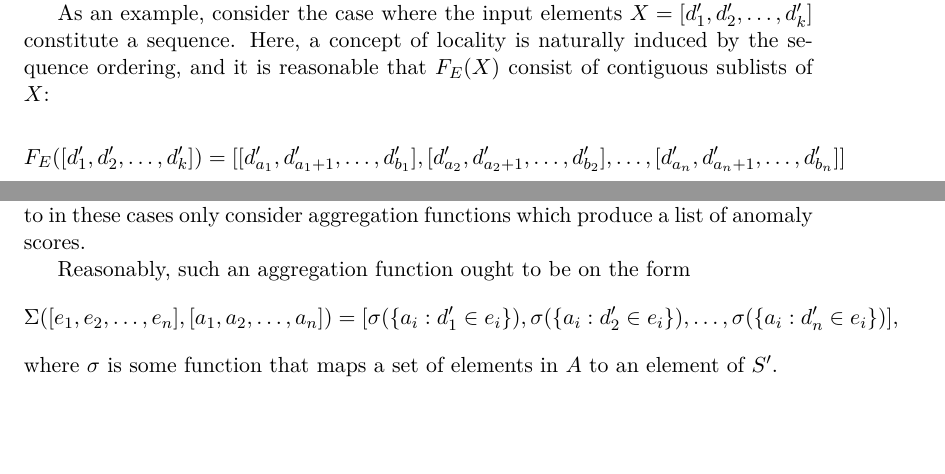
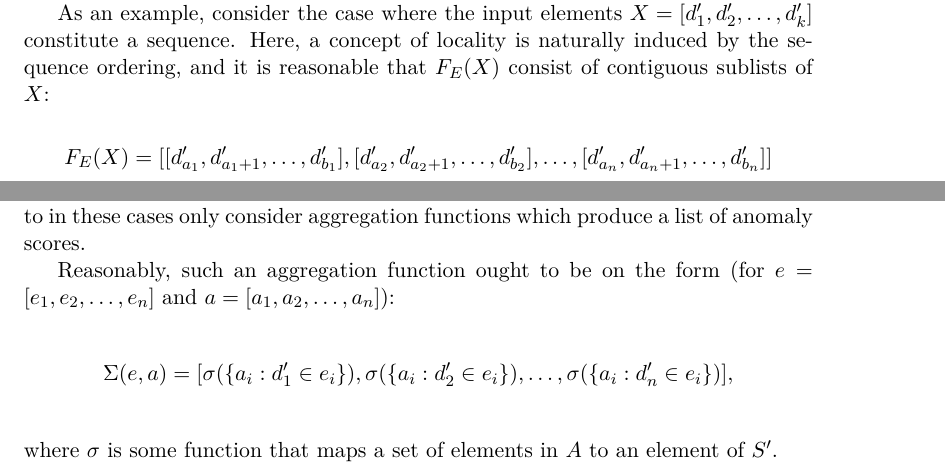
Before and after one commit to aeriksson/thesis-report, a LaTeX thesis (report.tex, which reads framework.tex): two parts of pages 27 and 30 of 82, joined at a grey line, cut so that both start at the same text, the shorter picture padded with empty space. The pictures show the PDF file output/report.pdf that the author committed with the source.

Commit message:
Framework: Fix a few issues.

```diff
--- a/framework.tex
+++ b/framework.tex
@@ -142,7 +142,7 @@ What $F_E$ is appropriate depends on whether or not there is any structure that
 
 As an example, consider the case where the input elements $X = [d_1', d_2', \dots, d_k']$ constitute a sequence. Here, a concept of locality is naturally induced by the sequence ordering, and it is reasonable that $F_E(X)$ consist of contiguous sublists of $X$:
 \[
-    F_E([d_1', d_2', \dots, d_k']) = [[d_{a_1}', d_{a_1 + 1}', \dots, d_{b_1}'], [d_{a_2}', d_{a_2 + 1}', \dots, d_{b_2}'], \dots, [d_{a_n}', d_{a_n + 1}', \dots, d_{b_n}']]
+    F_E(X) = [[d_{a_1}', d_{a_1 + 1}', \dots, d_{b_1}'], [d_{a_2}', d_{a_2 + 1}', \dots, d_{b_2}'], \dots, [d_{a_n}', d_{a_n + 1}', \dots, d_{b_n}']]
 \]
 for some arbitrary $n$, $a_1, a_2, \dots, a_n$ and $b_1, b_2, \dots, b_n$, where $\forall i: b_i > a_i$.
 
@@ -224,15 +203,16 @@ How this is done depends on the nature of both $\mathcal{S}$ and the specific pr
 
 If, on the other hand, the evaluation set contains non-singleton subsets of the input data, and the sought solution format is not a list of anomalous subsets, then the anomaly scores $A$ must be weighted together to form a list in $[S']$. Since all other solution formats can be retrieved from a list of anomaly scores, it seems reasonable to in these cases only consider aggregation functions which produce a list of anomaly scores.
 
-Reasonably, such an aggregation function ought to be on the form
+Reasonably, such an aggregation function ought to be on the form (for $e = [e_1, e_2, \dots, e_n]$ and $a = [a_1, a_2, \dots, a_n]$):
 \[
-    \Sigma([e_1, e_2, \dots, e_n], [a_1, a_2, \dots, a_n]) = [\sigma(\{a_i : d_1' \in e_i\}), \sigma(\{a_i : d_2' \in e_i\}), \dots, \sigma(\{a_i : d_n' \in e_i\})],
+    \Sigma(e, a) = [\sigma(\{a_i : d_1' \in e_i\}), \sigma(\{a_i : d_2' \in e_i\}), \dots, \sigma(\{a_i : d_n' \in e_i\})],
 \]
 where $\sigma$ is some function that maps a set of elements in $A$ to an element of $S'$.
 
 \section{Constructing an oracle}
+\label{sect:oracle}
 
-Assuming that each of the functions in some problem formulation $P = (T_D, F_E, C, F_R, M, \Sigma, T_S)$ can be computed, the construction of an oracle $O$ that computes the solution to $P$ is an easy task. Specifically, the following algorithm solves $P$:
+Assuming that each of the functions in some problem formulation $P = (T_D$, $F_E$, $C$, $F_R$, $M$, $\Sigma$, $T_S)$ can be computed, the construction of an oracle $O$ that computes the solution to $P$ is an easy task. Specifically, the following algorithm solves $P$:
 
 \begin{algorithmic}
     \Require{Some $X \in [D]$.}
```
Also changed, not shown: output/report.pdf, framework.tex (27 more changed lines).
